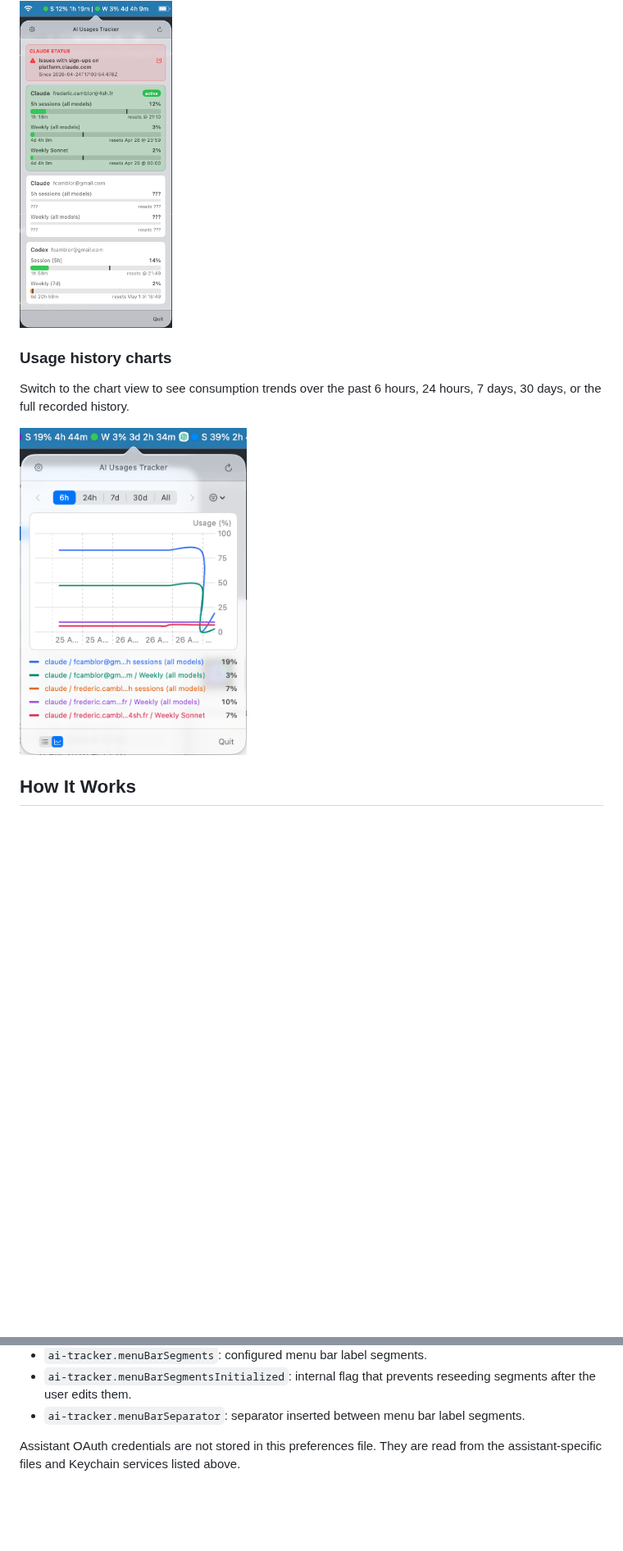
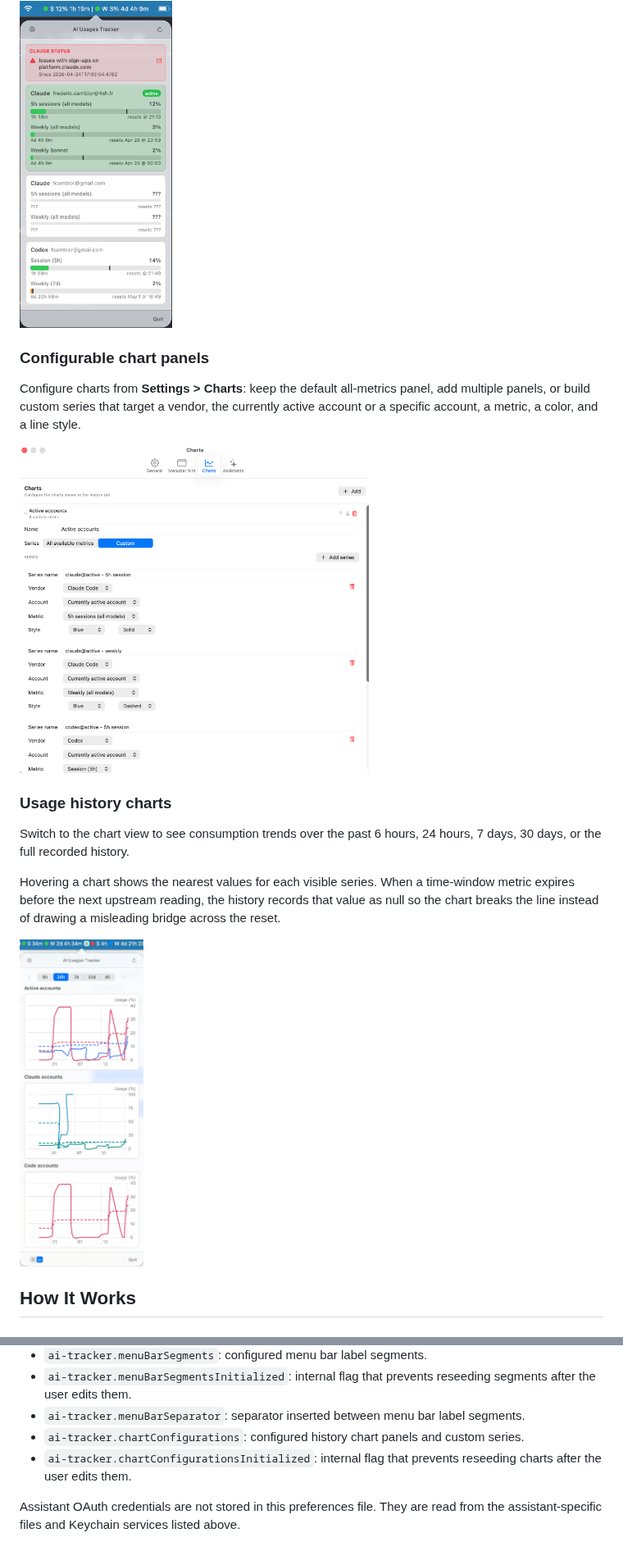
Before and after one commit to fcamblor/mac-ai-trackers, a Markdown page: README.md, 2 parts joined by grey strips. Shown at 82% size. GitHub-like rendering; pictures changed too: docs/assets/screenshots/Charts_configuration.png (added), docs/assets/screenshots/charts.png (added), docs/assets/screenshots/graphics.png (deleted); blank space fills up the shorter version.

Commit message:
docs: document configurable history charts

```diff
--- a/README.md
+++ b/README.md
@@ -53,11 +53,19 @@ When an assistant vendor reports an incident, a status banner appears at the top
 
 <img src="docs/assets/screenshots/Claude_status_error.png" alt="Claude status error banner" height="400">
 
+### Configurable chart panels
+
+Configure charts from **Settings > Charts**: keep the default all-metrics panel, add multiple panels, or build custom series that target a vendor, the currently active account or a specific account, a metric, a color, and a line style.
+
+<img src="docs/assets/screenshots/Charts_configuration.png" alt="Chart configuration settings" height="400">
+
 ### Usage history charts
 
 Switch to the chart view to see consumption trends over the past 6 hours, 24 hours, 7 days, 30 days, or the full recorded history.
 
-<img src="docs/assets/screenshots/graphics.png" alt="Usage history charts" height="400">
+Hovering a chart shows the nearest values for each visible series. When a time-window metric expires before the next upstream reading, the history records that value as null so the chart breaks the line instead of drawing a misleading bridge across the reset.
+
+<img src="docs/assets/screenshots/charts.png" alt="Usage history charts" height="400">
 
 ## How It Works
 
@@ -140,6 +152,8 @@ The app stores these preference keys:
 - `ai-tracker.menuBarSegments`: configured menu bar label segments.
 - `ai-tracker.menuBarSegmentsInitialized`: internal flag that prevents reseeding segments after the user edits them.
 - `ai-tracker.menuBarSeparator`: separator inserted between menu bar label segments.
+- `ai-tracker.chartConfigurations`: configured history chart panels and custom series.
+- `ai-tracker.chartConfigurationsInitialized`: internal flag that prevents reseeding charts after the user edits them.
 
 Assistant OAuth credentials are not stored in this preferences file. They are read from the assistant-specific files and Keychain services listed above.
 
```
Also changed, not shown: other parts of README.md (+6 -2 lines), CLAUDE.md (+1 -1 lines), docs/ARCHITECTURE.md (+12 -2 lines), docs/USAGE-HISTORY-CHARTS.md (added, +36 -0 lines).
